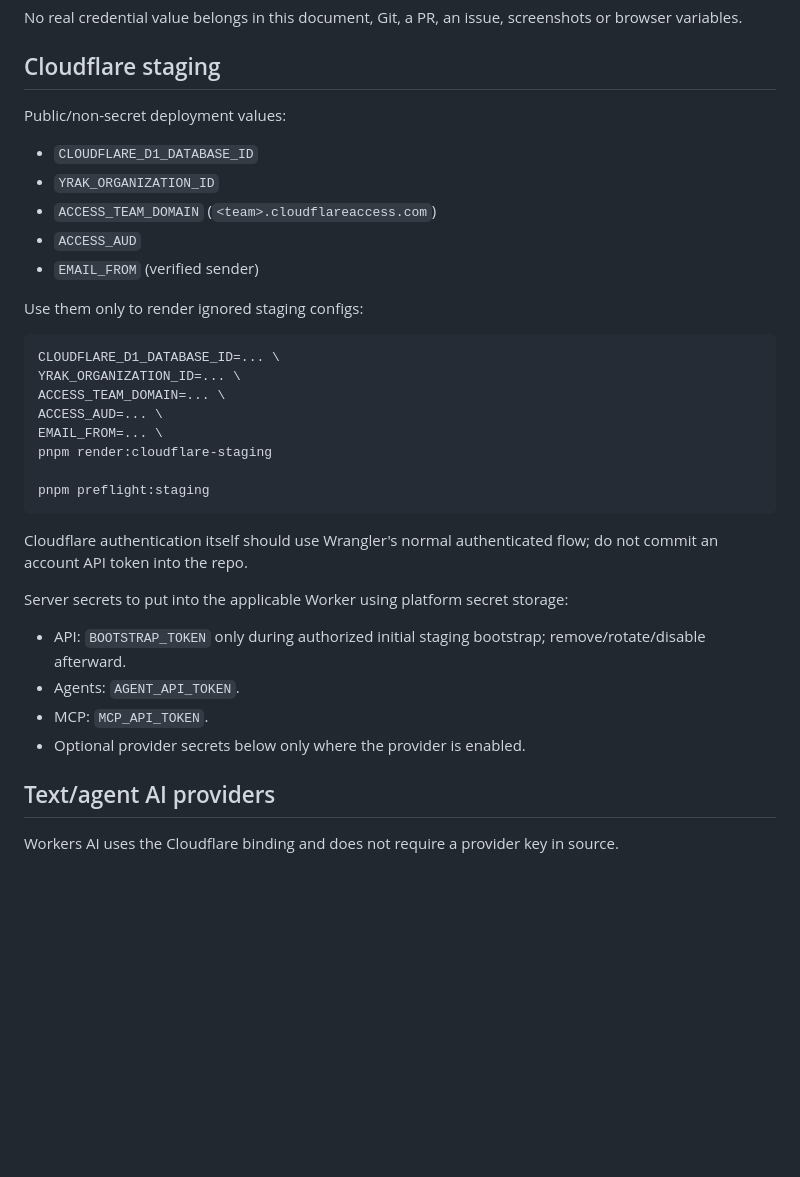
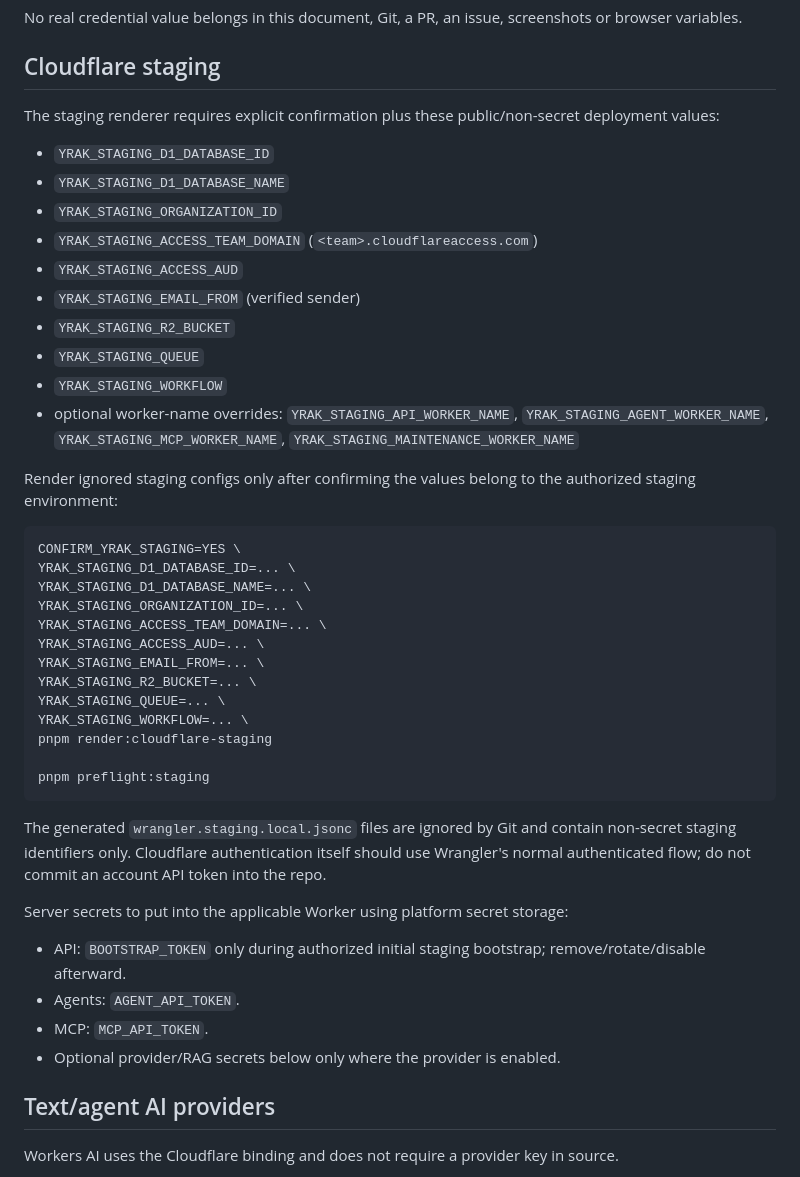
Before and after one commit to syacreator09-sys/yrak-suterm-coberturas, a Markdown page: docs/CONNECTIONS_CHECKLIST.md, the part around the change. Drawn GitHub-style; blank space fills up the shorter version.

Commit message:
docs: align staging connection variables with canonical renderer

````diff
--- a/docs/CONNECTIONS_CHECKLIST.md
+++ b/docs/CONNECTIONS_CHECKLIST.md
@@ -4,35 +4,45 @@ No real credential value belongs in this document, Git, a PR, an issue, screensh
 
 ## Cloudflare staging
 
-Public/non-secret deployment values:
+The staging renderer requires explicit confirmation plus these public/non-secret deployment values:
 
-- `CLOUDFLARE_D1_DATABASE_ID`
-- `YRAK_ORGANIZATION_ID`
-- `ACCESS_TEAM_DOMAIN` (`<team>.cloudflareaccess.com`)
-- `ACCESS_AUD`
-- `EMAIL_FROM` (verified sender)
+- `YRAK_STAGING_D1_DATABASE_ID`
+- `YRAK_STAGING_D1_DATABASE_NAME`
+- `YRAK_STAGING_ORGANIZATION_ID`
+- `YRAK_STAGING_ACCESS_TEAM_DOMAIN` (`<team>.cloudflareaccess.com`)
+- `YRAK_STAGING_ACCESS_AUD`
+- `YRAK_STAGING_EMAIL_FROM` (verified sender)
+- `YRAK_STAGING_R2_BUCKET`
+- `YRAK_STAGING_QUEUE`
+- `YRAK_STAGING_WORKFLOW`
+- optional worker-name overrides: `YRAK_STAGING_API_WORKER_NAME`, `YRAK_STAGING_AGENT_WORKER_NAME`, `YRAK_STAGING_MCP_WORKER_NAME`, `YRAK_STAGING_MAINTENANCE_WORKER_NAME`
 
-Use them only to render ignored staging configs:
+Render ignored staging configs only after confirming the values belong to the authorized staging environment:
 
 ```bash
-CLOUDFLARE_D1_DATABASE_ID=... \
-YRAK_ORGANIZATION_ID=... \
-ACCESS_TEAM_DOMAIN=... \
-ACCESS_AUD=... \
-EMAIL_FROM=... \
+CONFIRM_YRAK_STAGING=YES \
+YRAK_STAGING_D1_DATABASE_ID=... \
+YRAK_STAGING_D1_DATABASE_NAME=... \
+YRAK_STAGING_ORGANIZATION_ID=... \
+YRAK_STAGING_ACCESS_TEAM_DOMAIN=... \
+YRAK_STAGING_ACCESS_AUD=... \
+YRAK_STAGING_EMAIL_FROM=... \
+YRAK_STAGING_R2_BUCKET=... \
+YRAK_STAGING_QUEUE=... \
+YRAK_STAGING_WORKFLOW=... \
 pnpm render:cloudflare-staging
 
 pnpm preflight:staging
 ```
 
-Cloudflare authentication itself should use Wrangler's normal authenticated flow; do not commit an account API token into the repo.
+The generated `wrangler.staging.local.jsonc` files are ignored by Git and contain non-secret staging identifiers only. Cloudflare authentication itself should use Wrangler's normal authenticated flow; do not commit an account API token into the repo.
 
 Server secrets to put into the applicable Worker using platform secret storage:
 
 - API: `BOOTSTRAP_TOKEN` only during authorized initial staging bootstrap; remove/rotate/disable afterward.
 - Agents: `AGENT_API_TOKEN`.
 - MCP: `MCP_API_TOKEN`.
-- Optional provider secrets below only where the provider is enabled.
+- Optional provider/RAG secrets below only where the provider is enabled.
 
 ## Text/agent AI providers
 
````
